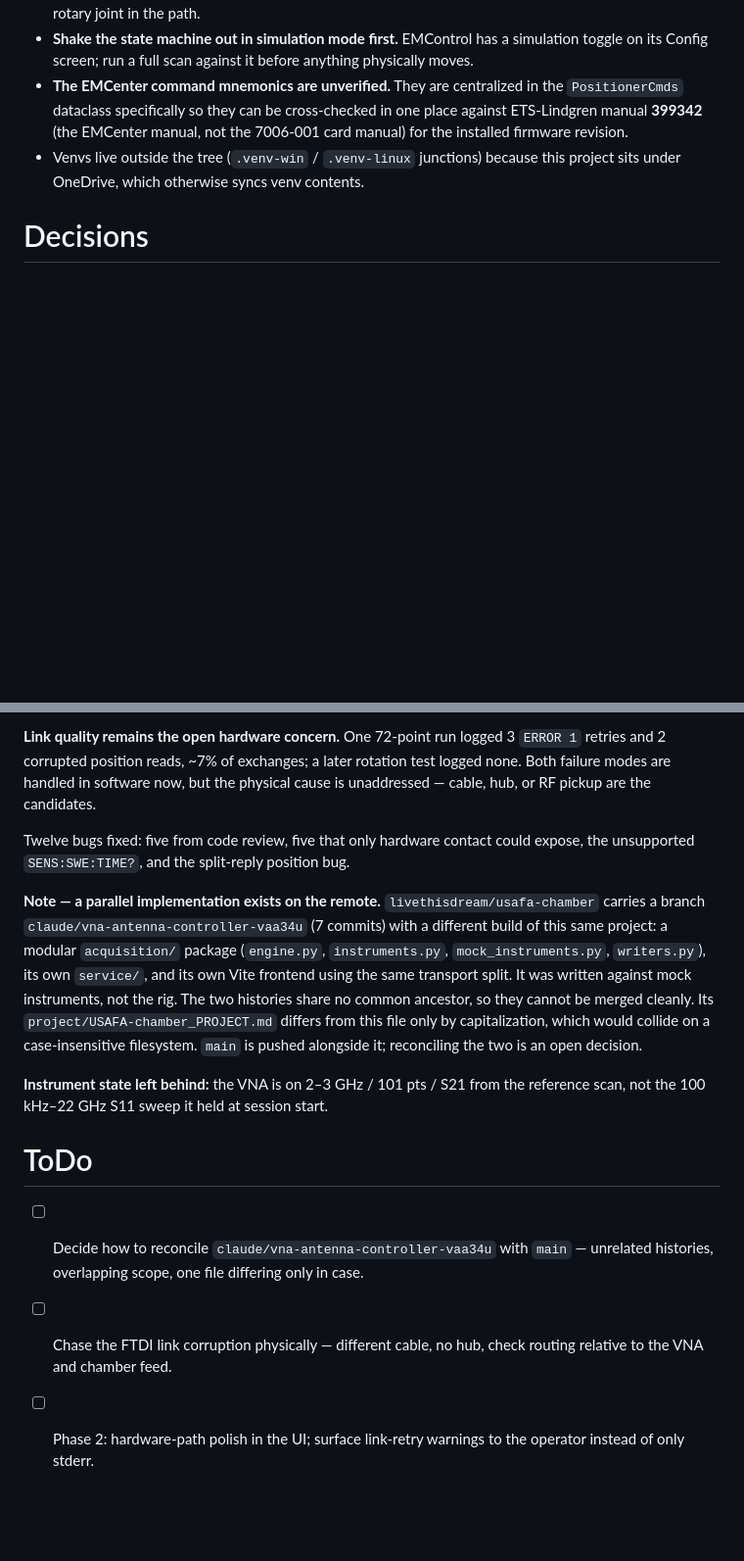
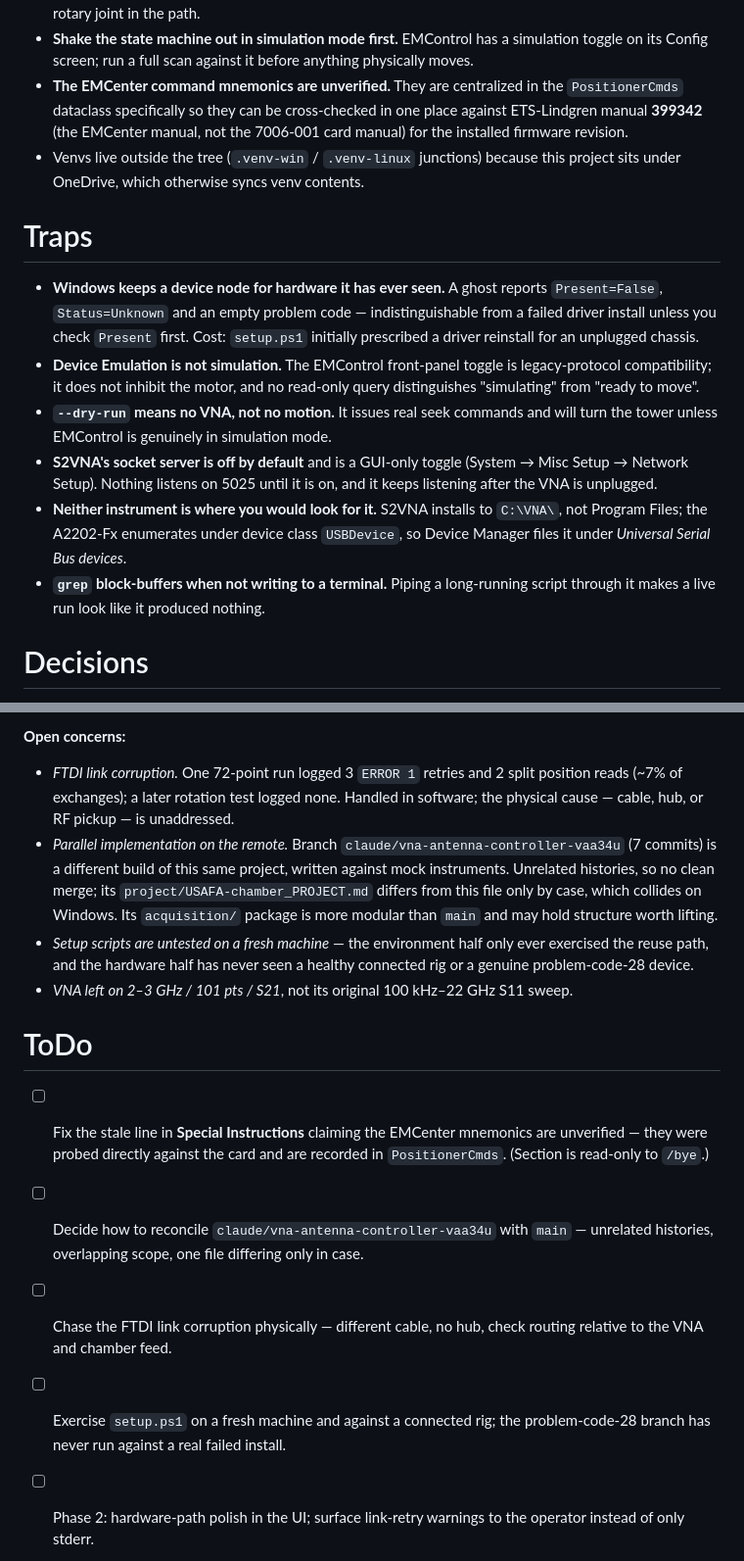
Before and after one commit to livethisdream/usafa-chamber, a Markdown page: project/usafa-chamber_PROJECT.md, 2 parts joined by grey strips. Shown at 98% size. Rendered like a GitHub page; blank space fills up the shorter version.

```diff
--- a/project/usafa-chamber_PROJECT.md
+++ b/project/usafa-chamber_PROJECT.md
@@ -33,6 +33,26 @@ zero-filled), and a normalized polar `pattern.png` at the requested cut frequenc
 - Venvs live outside the tree (`.venv-win` / `.venv-linux` junctions) because this
   project sits under OneDrive, which otherwise syncs venv contents.
 
+# Traps
+
+- **Windows keeps a device node for hardware it has ever seen.** A ghost reports
+  `Present=False`, `Status=Unknown` and an empty problem code — indistinguishable
+  from a failed driver install unless you check `Present` first. Cost: `setup.ps1`
+  initially prescribed a driver reinstall for an unplugged chassis.
+- **Device Emulation is not simulation.** The EMControl front-panel toggle is
+  legacy-protocol compatibility; it does not inhibit the motor, and no read-only
+  query distinguishes "simulating" from "ready to move".
+- **`--dry-run` means no VNA, not no motion.** It issues real seek commands and
+  will turn the tower unless EMControl is genuinely in simulation mode.
+- **S2VNA's socket server is off by default** and is a GUI-only toggle
+  (System → Misc Setup → Network Setup). Nothing listens on 5025 until it is on,
+  and it keeps listening after the VNA is unplugged.
+- **Neither instrument is where you would look for it.** S2VNA installs to
+  `C:\VNA\`, not Program Files; the A2202-Fx enumerates under device class
+  `USBDevice`, so Device Manager files it under *Universal Serial Bus devices*.
+- **`grep` block-buffers when not writing to a terminal.** Piping a long-running
+  script through it makes a live run look like it produced nothing.
+
 # Decisions
 
 - **2026-08-20** — Positioner arrival is confirmed by position readback, never by
@@ -120,31 +136,30 @@ exactly 2.4–2.6 GHz), `measure()`, and `get_state()` reporting `mode: hw`.
 
-**Link quality remains the open hardware concern.** One 72-point run logged 3
-`ERROR 1` retries and 2 corrupted position reads, ~7% of exchanges; a later
-rotation test logged none. Both failure modes are handled in software now, but
-the physical cause is unaddressed — cable, hub, or RF pickup are the candidates.
-
-Twelve bugs fixed: five from code review, five that only hardware contact could
-expose, the unsupported `SENS:SWE:TIME?`, and the split-reply position bug.
-
-**Note — a parallel implementation exists on the remote.** `livethisdream/usafa-chamber`
-carries a branch `claude/vna-antenna-controller-vaa34u` (7 commits) with a different
-build of this same project: a modular `acquisition/` package (`engine.py`,
-`instruments.py`, `mock_instruments.py`, `writers.py`), its own `service/`, and its
-own Vite frontend using the same transport split. It was written against mock
-instruments, not the rig. The two histories share no common ancestor, so they cannot
-be merged cleanly. Its `project/USAFA-chamber_PROJECT.md` differs from this file only
-by capitalization, which would collide on a case-insensitive filesystem. `main` is
-pushed alongside it; reconciling the two is an open decision.
-
-**Instrument state left behind:** the VNA is on 2–3 GHz / 101 pts / S21 from the
-reference scan, not the 100 kHz–22 GHz S11 sweep it held at session start.
+**Open concerns:**
+- *FTDI link corruption.* One 72-point run logged 3 `ERROR 1` retries and 2 split
+  position reads (~7% of exchanges); a later rotation test logged none. Handled in
+  software; the physical cause — cable, hub, or RF pickup — is unaddressed.
+- *Parallel implementation on the remote.* Branch
+  `claude/vna-antenna-controller-vaa34u` (7 commits) is a different build of this
+  same project, written against mock instruments. Unrelated histories, so no clean
+  merge; its `project/USAFA-chamber_PROJECT.md` differs from this file only by
+  case, which collides on Windows. Its `acquisition/` package is more modular than
+  `main` and may hold structure worth lifting.
+- *Setup scripts are untested on a fresh machine* — the environment half only ever
+  exercised the reuse path, and the hardware half has never seen a healthy
+  connected rig or a genuine problem-code-28 device.
+- *VNA left on 2–3 GHz / 101 pts / S21*, not its original 100 kHz–22 GHz S11 sweep.
 
 # ToDo
 
+- [ ] Fix the stale line in **Special Instructions** claiming the EMCenter
+      mnemonics are unverified — they were probed directly against the card and
+      are recorded in `PositionerCmds`. (Section is read-only to `/bye`.)
 - [ ] Decide how to reconcile `claude/vna-antenna-controller-vaa34u` with `main`
       — unrelated histories, overlapping scope, one file differing only in case.
 - [ ] Chase the FTDI link corruption physically — different cable, no hub, check
       routing relative to the VNA and chamber feed.
+- [ ] Exercise `setup.ps1` on a fresh machine and against a connected rig; the
+      problem-code-28 branch has never run against a real failed install.
 - [ ] Phase 2: hardware-path polish in the UI; surface link-retry warnings to the
       operator instead of only stderr.
 - [ ] Phase 3: run browser — list/load stored runs, overlay cuts, export.
```
Also changed, not shown: other parts of project/usafa-chamber_PROJECT.md (+26 -38 lines), project/usafa-chamber_ARCHIVE.md (added, +86 -0 lines).
